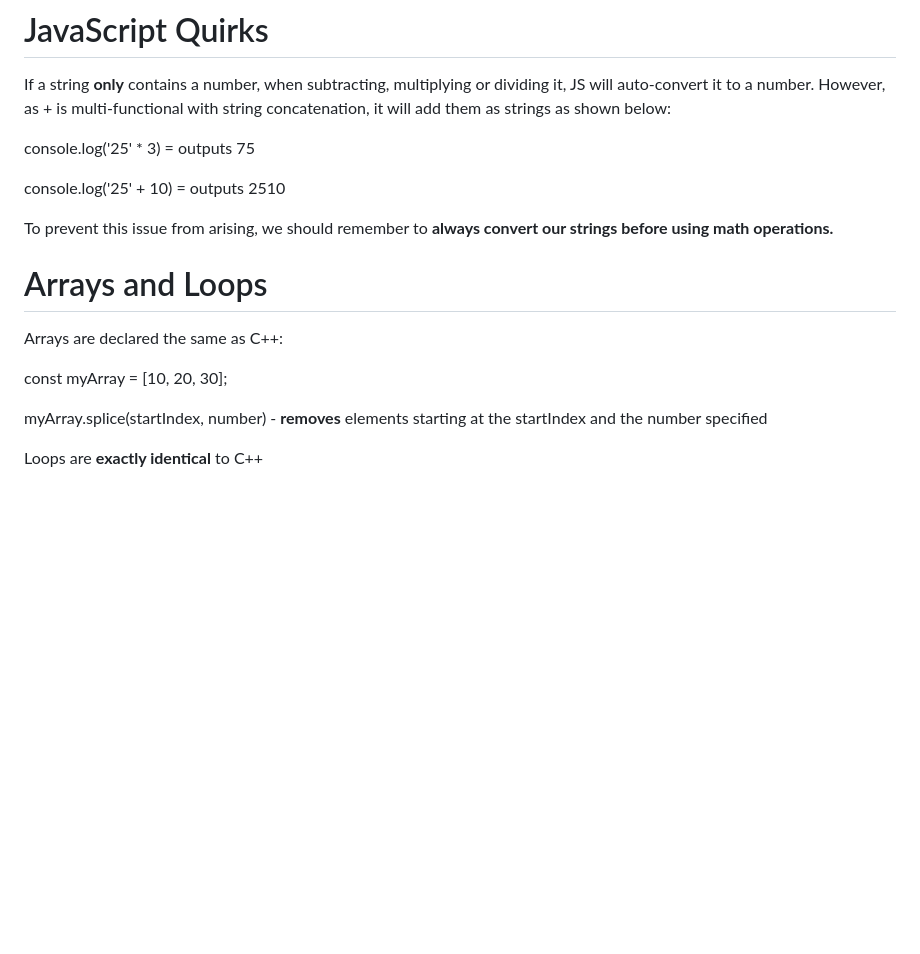
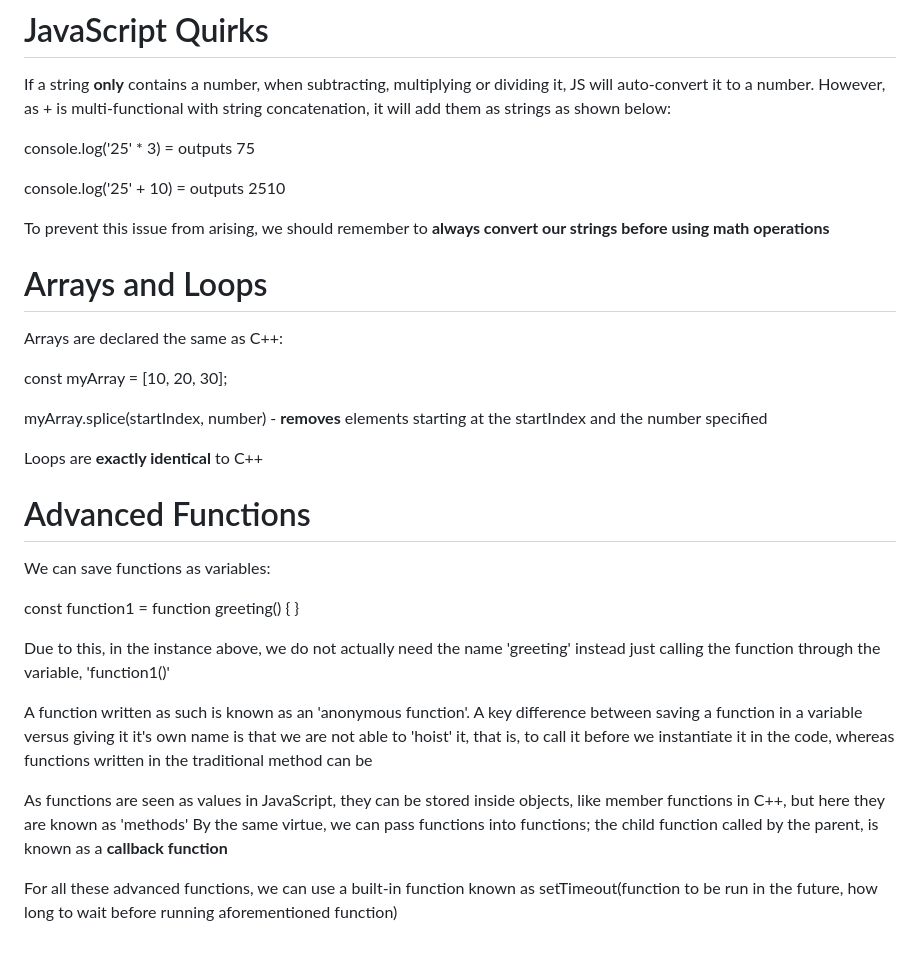
Before and after one commit to hrishi-v/website, a Markdown page: JSrefresh.md, the part around the change. Rendered like a GitHub page; blank space fills up the shorter version.

Commit message:
- added notes on callbacks, functions and arrays

```diff
--- a/JSrefresh.md
+++ b/JSrefresh.md
@@ -68,7 +68,7 @@ console.log('25' * 3) = outputs 75
 
 console.log('25' + 10) = outputs 2510
 
-To prevent this issue from arising, we should remember to **always convert our strings before using math operations.**
+To prevent this issue from arising, we should remember to **always convert our strings before using math operations**
 
 # Arrays and Loops
 
@@ -79,3 +79,20 @@ const myArray = [10, 20, 30];
 myArray.splice(startIndex, number) - **removes** elements starting at the startIndex and the number specified
 
 Loops are **exactly identical** to C++
+
+# Advanced Functions
+
+We can save functions as variables:
+
+const function1 = function greeting() {
+}
+
+Due to this, in the instance above, we do not actually need the name 'greeting' instead just calling the function through the variable, 'function1()'
+
+A function written as such is known as an 'anonymous function'. A key difference between saving a function in a variable versus giving it it's own name is that
+we are not able to 'hoist' it, that is, to call it before we instantiate it in the code, whereas functions written in the traditional method can be
+
+As functions are seen as values in JavaScript, they can be stored inside objects, like member functions in C++, but here they are known as 'methods'
+By the same virtue, we can pass functions into functions; the child function called by the parent, is known as a **callback function**
+
+For all these advanced functions, we can use a built-in function known as setTimeout(function to be run in the future, how long to wait before running aforementioned function)
```
